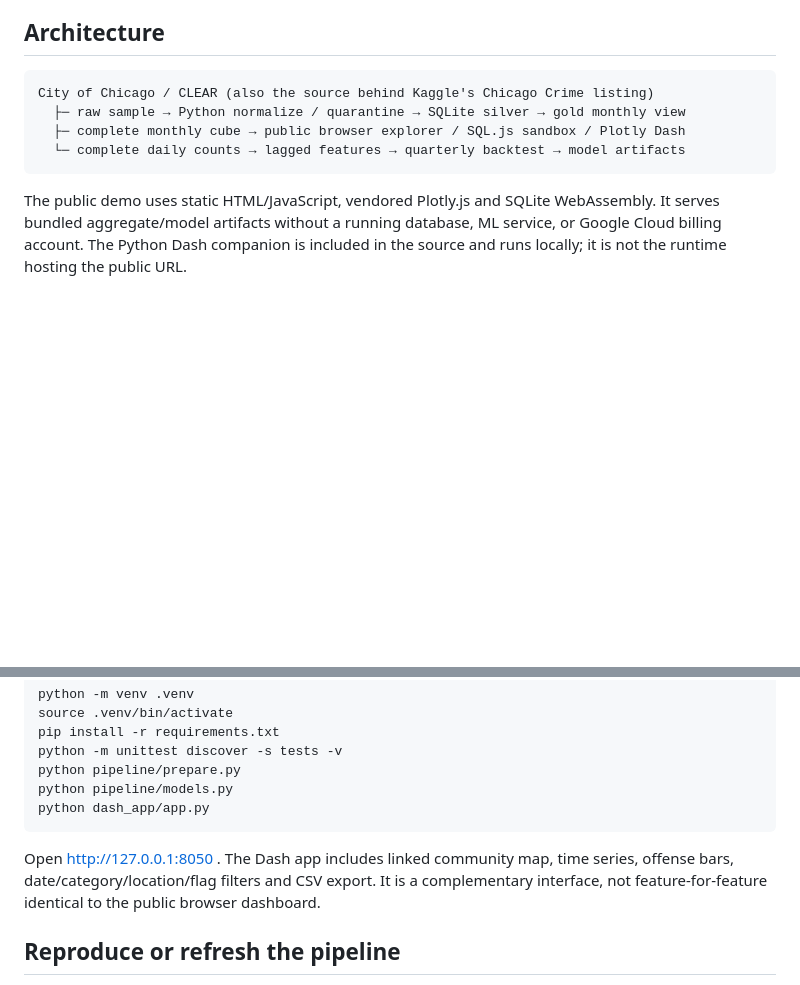
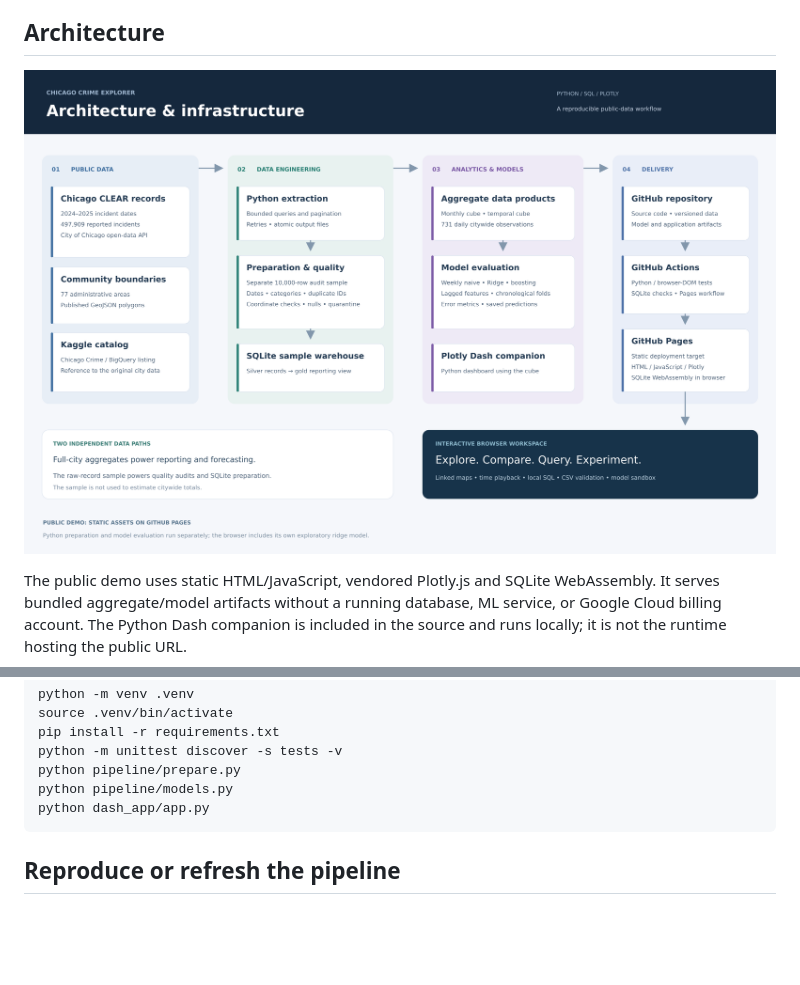
Before and after one commit to divyamistry2224/Chicago-Crime-Explorer, a Markdown page: README.md, 2 parts joined by grey strips. Rendered like a GitHub page; pictures changed too: docs/assets/architecture.png (added); blank space fills up the shorter version.

Commit message:
Add architecture image and remove localhost link from project documentation

````diff
--- a/README.md
+++ b/README.md
@@ -34,12 +34,7 @@ Functional tests exercise these interactions. Actual browser visual verification
 
 ## Architecture
 
-```
-City of Chicago / CLEAR (also the source behind Kaggle's Chicago Crime listing)
-  ├─ raw sample → Python normalize / quarantine → SQLite silver → gold monthly view
-  ├─ complete monthly cube → public browser explorer / SQL.js sandbox / Plotly Dash
-  └─ complete daily counts → lagged features → quarterly backtest → model artifacts
-```
+![Chicago Crime Explorer architecture](docs/assets/architecture.png)
 
 The public demo uses static HTML/JavaScript, vendored Plotly.js and SQLite WebAssembly. It serves bundled aggregate/model artifacts without a running database, ML service, or Google Cloud billing account. The Python Dash companion is included in the source and runs locally; it is not the runtime hosting the public URL.
 
@@ -68,7 +63,6 @@ python pipeline/models.py
 python dash_app/app.py
 ```
 
-Open http://127.0.0.1:8050 . The Dash app includes linked community map, time series, offense bars, date/category/location/flag filters and CSV export. It is a complementary interface, not feature-for-feature identical to the public browser dashboard.
 
 ## Reproduce or refresh the pipeline
 
````
Also changed, not shown: 4 other files.
